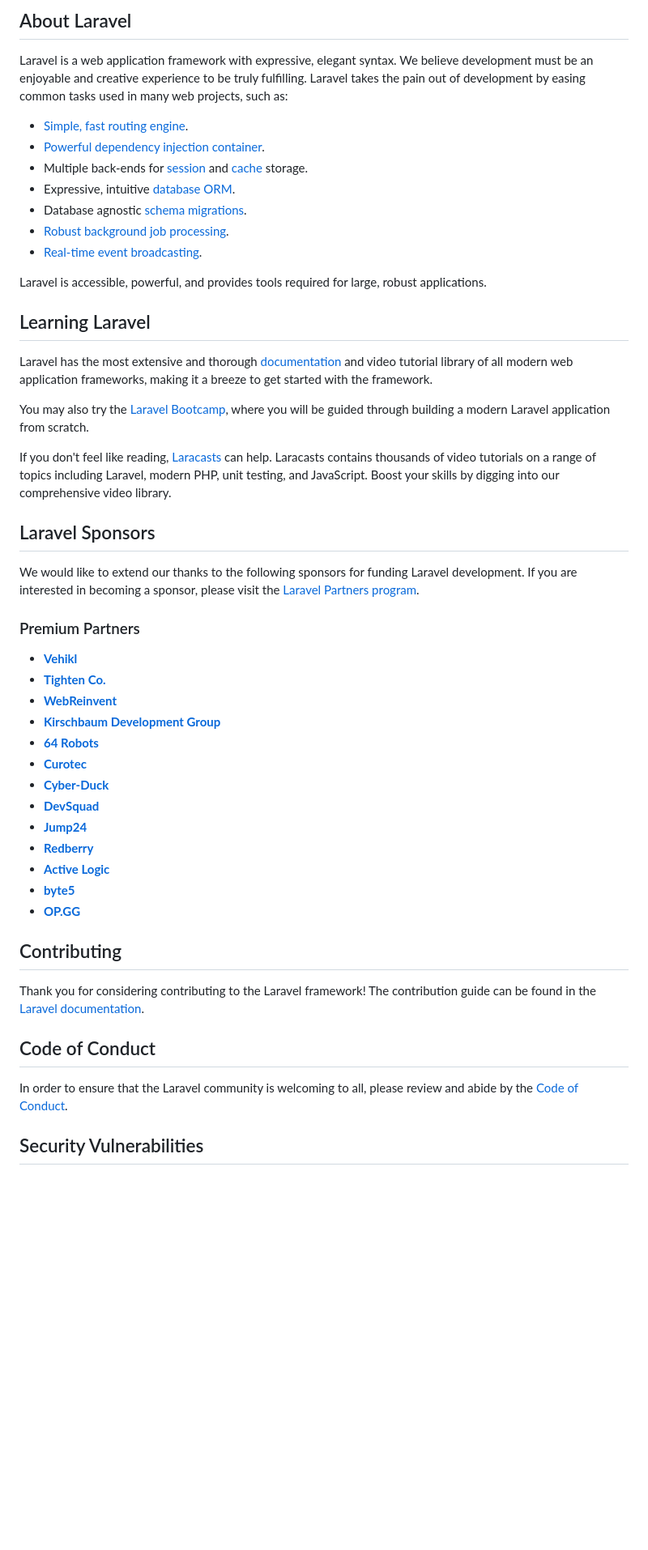
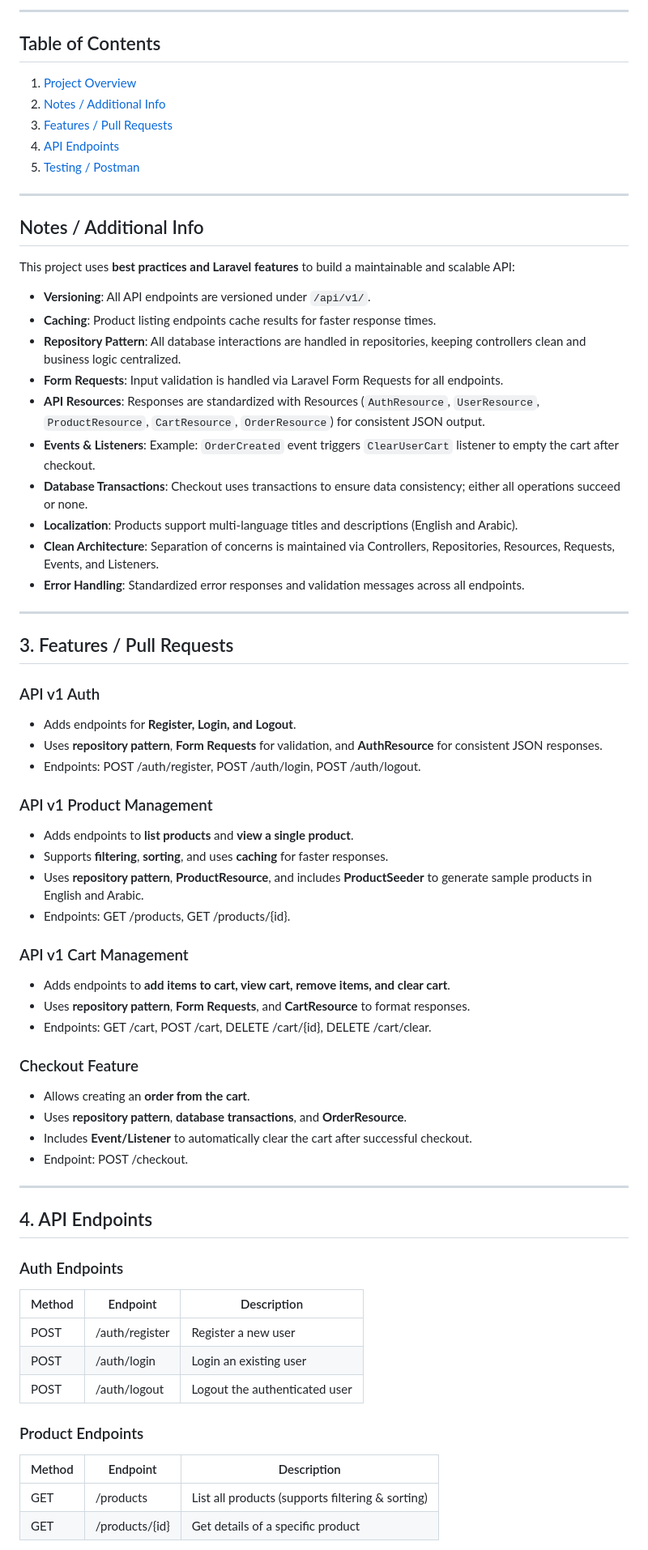
Before and after one commit to samirAhmed9016/tharad-tech-ecommerce-api, a Markdown page: README.md, the part around the change printed below. Shown: that part at 81% size. GitHub-like rendering; blank space fills up the shorter version.

Commit message:
Revise README for Tharad Tech E-Commerce API
Updated README to include project overview, features, and API endpoints.

```diff
--- a/README.md
+++ b/README.md
@@ -9,53 +5,71 @@
 
-## About Laravel
+---
 
-Laravel is a web application framework with expressive, elegant syntax. We believe development must be an enjoyable and creative experience to be truly fulfilling. Laravel takes the pain out of development by easing common tasks used in many web projects, such as:
+## Table of Contents
 
-- [Simple, fast routing engine](https://laravel.com/docs/routing).
-- [Powerful dependency injection container](https://laravel.com/docs/container).
-- Multiple back-ends for [session](https://laravel.com/docs/session) and [cache](https://laravel.com/docs/cache) storage.
-- Expressive, intuitive [database ORM](https://laravel.com/docs/eloquent).
-- Database agnostic [schema migrations](https://laravel.com/docs/migrations).
-- [Robust background job processing](https://laravel.com/docs/queues).
-- [Real-time event broadcasting](https://laravel.com/docs/broadcasting).
+1. [Project Overview](#tharad-tech-e-commerce-api)
+2. [Notes / Additional Info](#notes--additional-info)
+3. [Features / Pull Requests](#features--pull-requests)
+4. [API Endpoints](#api-endpoints)
+5. [Testing / Postman](#testing--postman)
 
-Laravel is accessible, powerful, and provides tools required for large, robust applications.
 
-## Learning Laravel
+---
 
-Laravel has the most extensive and thorough [documentation](https://laravel.com/docs) and video tutorial library of all modern web application frameworks, making it a breeze to get started with the framework.
+## Notes / Additional Info
 
-You may also try the [Laravel Bootcamp](https://bootcamp.laravel.com), where you will be guided through building a modern Laravel application from scratch.
+This project uses **best practices and Laravel features** to build a maintainable and scalable API:
 
-If you don't feel like reading, [Laracasts](https://laracasts.com) can help. Laracasts contains thousands of video tutorials on a range of topics including Laravel, modern PHP, unit testing, and JavaScript. Boost your skills by digging into our comprehensive video library.
+- **Versioning**: All API endpoints are versioned under `/api/v1/`.
+- **Caching**: Product listing endpoints cache results for faster response times.
+- **Repository Pattern**: All database interactions are handled in repositories, keeping controllers clean and business logic centralized.
+- **Form Requests**: Input validation is handled via Laravel Form Requests for all endpoints.
+- **API Resources**: Responses are standardized with Resources (`AuthResource`, `UserResource`, `ProductResource`, `CartResource`, `OrderResource`) for consistent JSON output.
+- **Events & Listeners**: Example: `OrderCreated` event triggers `ClearUserCart` listener to empty the cart after checkout.
+- **Database Transactions**: Checkout uses transactions to ensure data consistency; either all operations succeed or none.
+- **Localization**: Products support multi-language titles and descriptions (English and Arabic).
+- **Clean Architecture**: Separation of concerns is maintained via Controllers, Repositories, Resources, Requests, Events, and Listeners.
+- **Error Handling**: Standardized error responses and validation messages across all endpoints.
 
-## Laravel Sponsors
+---
 
-We would like to extend our thanks to the following sponsors for funding Laravel development. If you are interested in becoming a sponsor, please visit the [Laravel Partners program](https://partners.laravel.com).
+## 3. Features / Pull Requests
 
-### Premium Partners
+### API v1 Auth
+- Adds endpoints for **Register, Login, and Logout**.
+- Uses **repository pattern**, **Form Requests** for validation, and **AuthResource** for consistent JSON responses.
+- Endpoints: POST /auth/register, POST /auth/login, POST /auth/logout.
 
-- **[Vehikl](https://vehikl.com/)**
-- **[Tighten Co.](https://tighten.co)**
-- **[WebReinvent](https://webreinvent.com/)**
-- **[Kirschbaum Development Group](https://kirschbaumdevelopment.com)**
-- **[64 Robots](https://64robots.com)**
-- **[Curotec](https://www.curotec.com/services/technologies/laravel/)**
-- **[Cyber-Duck](https://cyber-duck.co.uk)**
-- **[DevSquad](https://devsquad.com/hire-laravel-developers)**
-- **[Jump24](https://jump24.co.uk)**
-- **[Redberry](https://redberry.international/laravel/)**
-- **[Active Logic](https://activelogic.com)**
-- **[byte5](https://byte5.de)**
-- **[OP.GG](https://op.gg)**
+### API v1 Product Management
+- Adds endpoints to **list products** and **view a single product**.
+- Supports **filtering**, **sorting**, and uses **caching** for faster responses.
+- Uses **repository pattern**, **ProductResource**, and includes **ProductSeeder** to generate sample products in English and Arabic.
+- Endpoints: GET /products, GET /products/{id}.
 
-## Contributing
+### API v1 Cart Management
+- Adds endpoints to **add items to cart, view cart, remove items, and clear cart**.
+- Uses **repository pattern**, **Form Requests**, and **CartResource** to format responses.
+- Endpoints: GET /cart, POST /cart, DELETE /cart/{id}, DELETE /cart/clear.
 
-Thank you for considering contributing to the Laravel framework! The contribution guide can be found in the [Laravel documentation](https://laravel.com/docs/contributions).
+### Checkout Feature
+- Allows creating an **order from the cart**.
+- Uses **repository pattern**, **database transactions**, and **OrderResource**.
+- Includes **Event/Listener** to automatically clear the cart after successful checkout.
+- Endpoint: POST /checkout.
 
-## Code of Conduct
+---
+## 4. API Endpoints
 
-In order to ensure that the Laravel community is welcoming to all, please review and abide by the [Code of Conduct](https://laravel.com/docs/contributions#code-of-conduct).
+### Auth Endpoints
+| Method | Endpoint           | Description              |
+|--------|------------------|--------------------------|
+| POST   | /auth/register    | Register a new user      |
+| POST   | /auth/login       | Login an existing user   |
+| POST   | /auth/logout      | Logout the authenticated user |
 
-## Security Vulnerabilities
+### Product Endpoints
+| Method | Endpoint          | Description                        |
+|--------|-----------------|------------------------------------|
+| GET    | /products        | List all products (supports filtering & sorting) |
+| GET    | /products/{id}   | Get details of a specific product  |
 
```
Also changed, not shown: other parts of README.md (+63 -10 lines).
